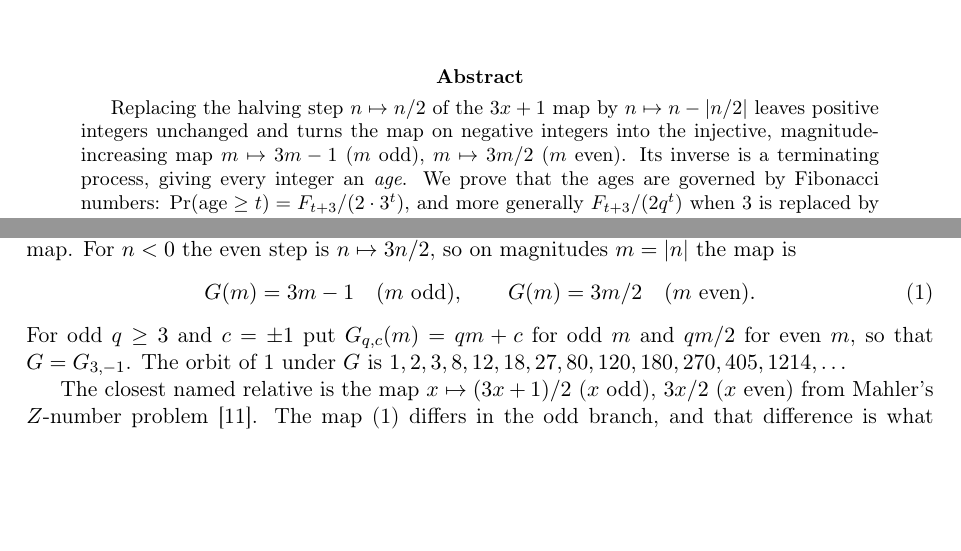
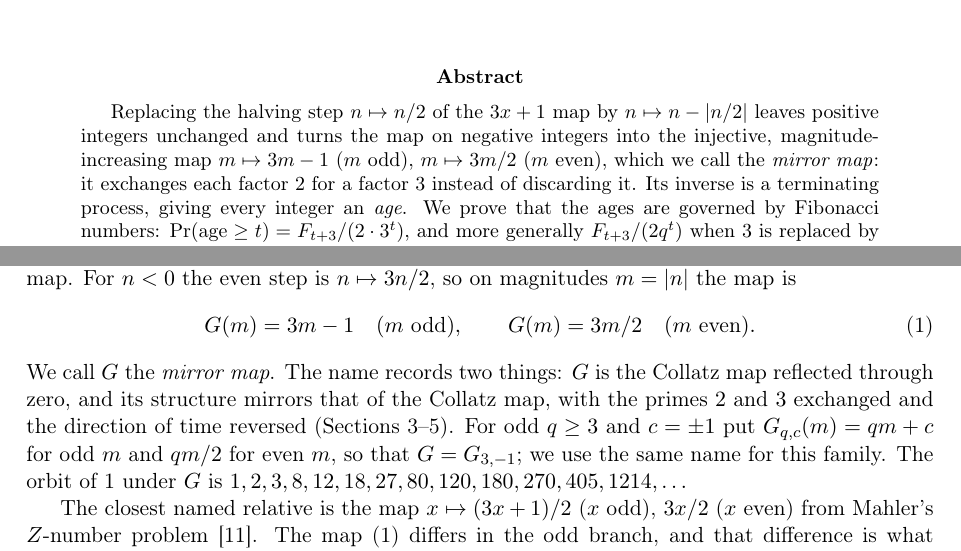
Before and after one commit to h2ocoder/collatz, a LaTeX paper (research/investigate-pinball-analogy/paper/fibonacci-age-law.tex): two parts of page 1 of 6 before the commit and two parts of page 1 of 7 after it, joined at a grey line, cut so that both start at the same text, the shorter picture padded with empty space. Compiled offline with pdfLaTeX.

Commit message:
docs(pinball): name the map the mirror map in the note and cover email (SCRUM-30)
Co-Authored-By: Claude Fable 5.1 <noreply@anthropic.com>
Claude-Session: https://claude.ai/code/session_01FiQoigmofScEf69rb9aXsM

```diff
--- a/research/investigate-pinball-analogy/paper/fibonacci-age-law.tex
+++ b/research/investigate-pinball-analogy/paper/fibonacci-age-law.tex
@@ -33,7 +33,8 @@ and numerical evidence for an open question of Reyes Jim\'enez}
 \begin{abstract}
 Replacing the halving step $n\mapsto n/2$ of the $3x+1$ map by $n\mapsto n-|n/2|$ leaves positive integers
 unchanged and turns the map on negative integers into the injective, magnitude-increasing map
-$m\mapsto 3m-1$ ($m$ odd), $m\mapsto 3m/2$ ($m$ even). Its inverse is a terminating process, giving every
+$m\mapsto 3m-1$ ($m$ odd), $m\mapsto 3m/2$ ($m$ even), which we call the \emph{mirror map}: it exchanges each
+factor $2$ for a factor $3$ instead of discarding it. Its inverse is a terminating process, giving every
 integer an \emph{age}. We prove that the ages are governed by Fibonacci numbers:
 $\Pr(\age\ge t)=F_{t+3}/(2\cdot 3^{t})$, and more generally $F_{t+3}/(2q^{t})$ when $3$ is replaced by any odd
 $q\ge 3$. The Fibonacci structure comes from the prime $2$ only. We show that a recent forward Fibonacci count of
@@ -54,7 +55,10 @@ step is $n\mapsto 3n/2$, so on magnitudes $m=|n|$ the map is
 \begin{equation}\label{eq:G}
 G(m)=3m-1\quad(m\text{ odd}),\qquad G(m)=3m/2\quad(m\text{ even}).
 \end{equation}
-For odd $q\ge 3$ and $c=\pm 1$ put $G_{q,c}(m)=qm+c$ for odd $m$ and $qm/2$ for even $m$, so that $G=G_{3,-1}$.
+We call $G$ the \emph{mirror map}. The name records two things: $G$ is the Collatz map reflected through zero, and
+its structure mirrors that of the Collatz map, with the primes $2$ and $3$ exchanged and the direction of time
+reversed (Sections 3--5). For odd $q\ge 3$ and $c=\pm 1$ put $G_{q,c}(m)=qm+c$ for odd $m$ and $qm/2$ for even $m$,
+so that $G=G_{3,-1}$; we use the same name for this family.
 The orbit of $1$ under $G$ is $1,2,3,8,12,18,27,80,120,180,270,405,1214,\dots$
 
 The closest named relative is the map $x\mapsto(3x+1)/2$ ($x$ odd), $3x/2$ ($x$ even) from Mahler's $Z$-number
```
Also changed, not shown: research/investigate-pinball-analogy/paper/cover-email.md (+2 -2 lines), research/investigate-pinball-analogy/paper/fibonacci-age-law.pdf, research/investigate-pinball-analogy/paper/fibonacci-age-law.tex (2 more changed lines).
